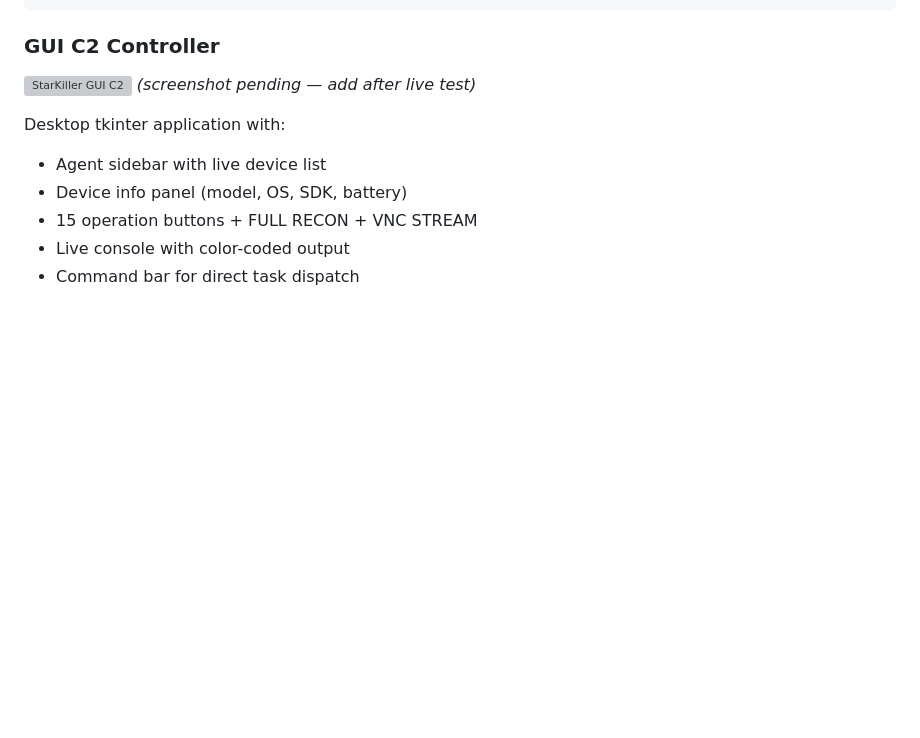
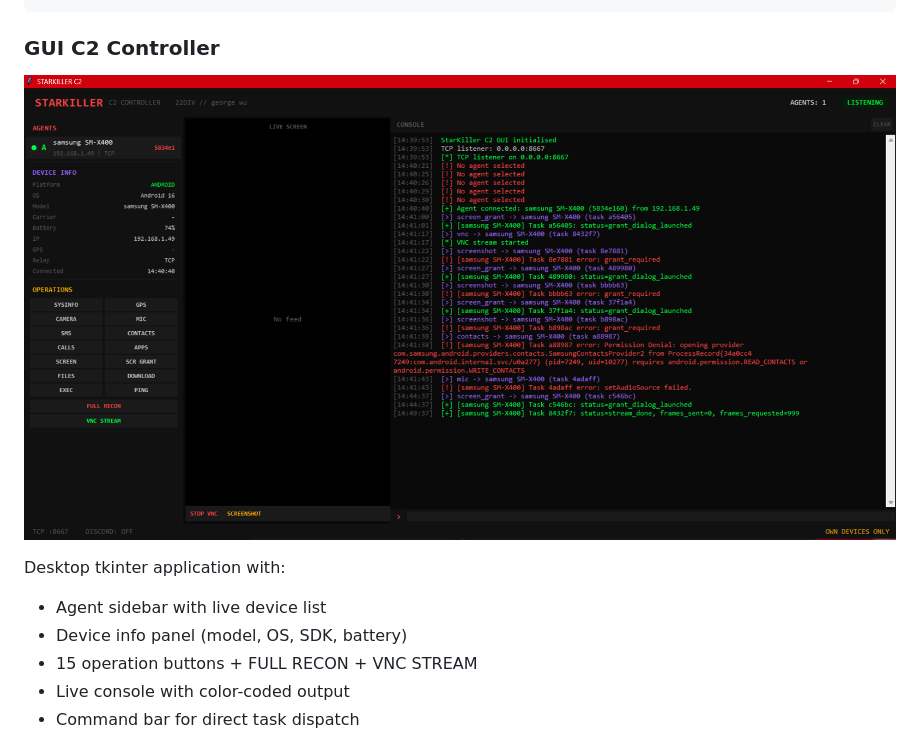
Before and after one commit to rainfantry/starkiller, a Markdown page: README.md, the part around the change. Rendered like a GitHub page; pictures changed too: assets/gui_screenshot.png (added); blank space fills up the shorter version; grey boxes are pictures that could not be loaded.

Commit message:
docs: add GUI screenshot (live session, Samsung SM-X400 connected)

```diff
--- a/README.md
+++ b/README.md
@@ -189,7 +189,6 @@ python server/starkiller_gui.py --discord-token BOT_TOKEN --channel-id CHANNEL_I
 ### GUI C2 Controller
 
 ![StarKiller GUI C2](assets/gui_screenshot.png)
-*(screenshot pending — add after live test)*
 
 Desktop tkinter application with:
 - Agent sidebar with live device list
```
